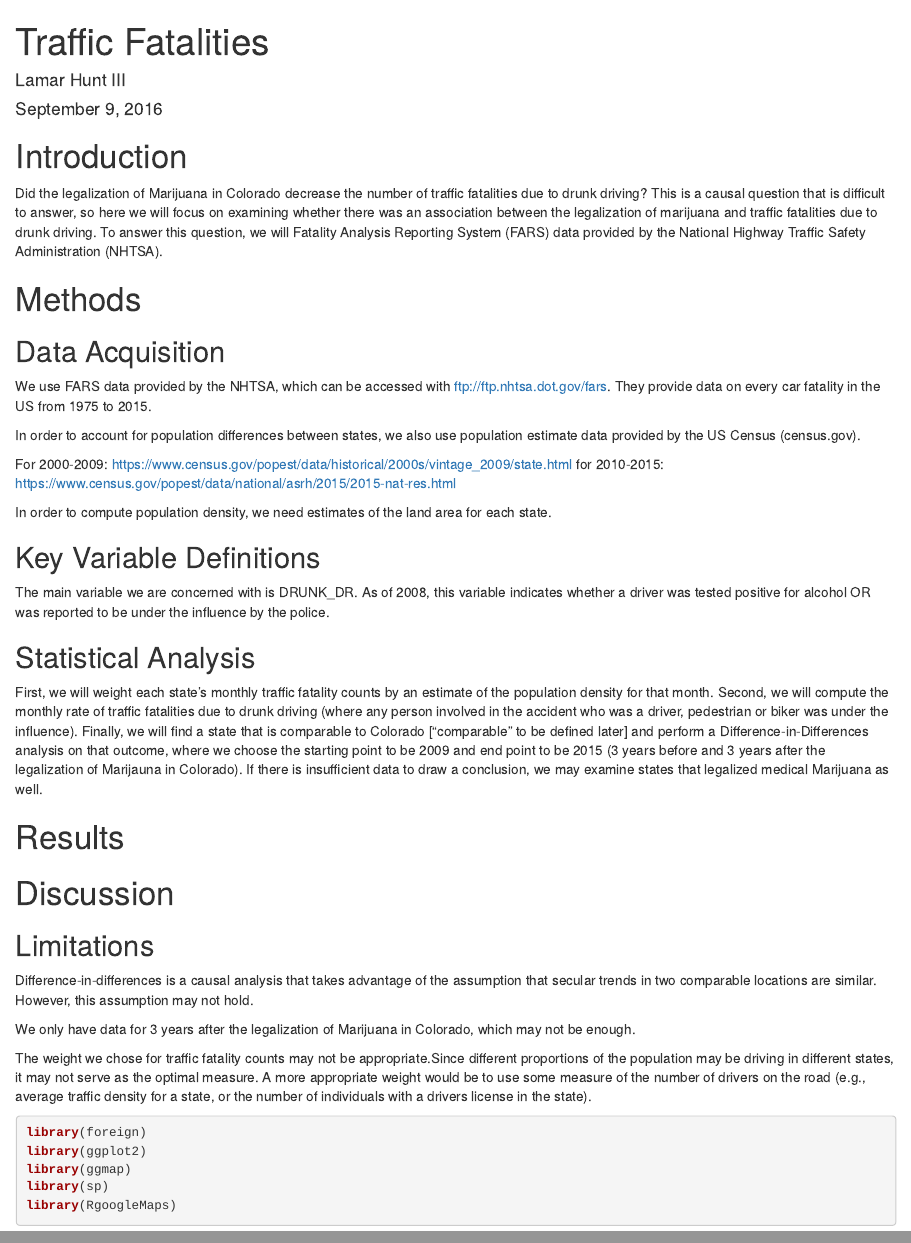
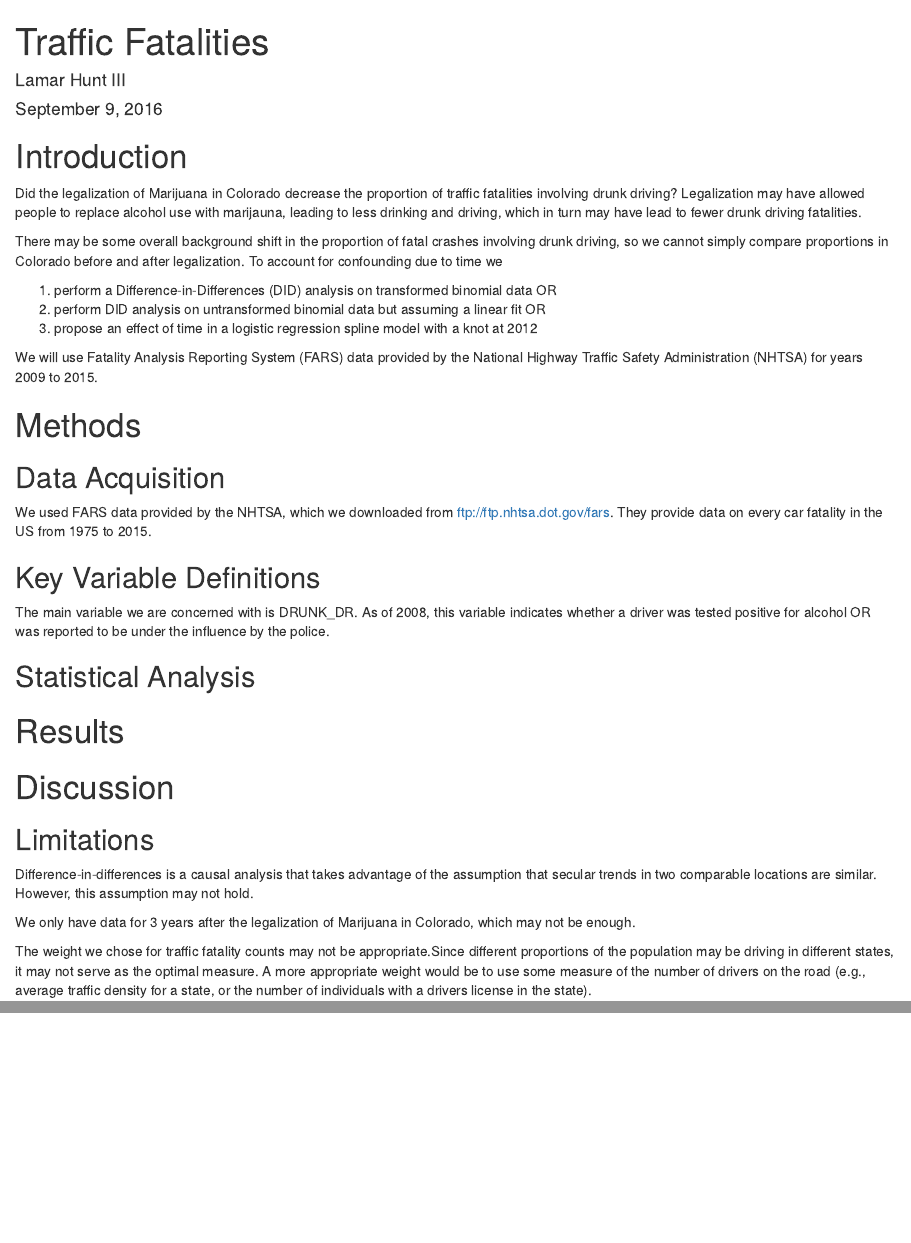
Before and after one commit to lhunt13/TrafficFatalities, an R Markdown document (TrafficFatalities.Rmd): the page in a window 1100 px wide, from its top, and a second part further down, joined at a grey line. Rendered offline with R 4.5, knitr and Pandoc, with nearby package versions.

Commit message:
Updata methods

````diff
--- a/TrafficFatalities.Rmd
+++ b/TrafficFatalities.Rmd
@@ -6,24 +6,24 @@ output: html_document
 ---
 
 # Introduction
-Did the legalization of Marijuana in Colorado decrease the number of traffic fatalities due to drunk driving? This is a causal question that is difficult to answer, so here we will focus on examining whether there was an association between the legalization of marijuana and traffic fatalities due to drunk driving. To answer this question, we will Fatality Analysis Reporting System (FARS) data provided by the National Highway Traffic Safety Administration (NHTSA).
+Did the legalization of Marijuana in Colorado decrease the proportion of traffic fatalities involving drunk driving? Legalization may have allowed people to replace alcohol use with marijauna, leading to less drinking and driving, which in turn may have lead to fewer drunk driving fatalities.
+
+There may be some overall background shift in the proportion of fatal crashes involving drunk driving, so we cannot simply compare proportions in Colorado before and after legalization. To account for confounding due to time we
+
+1. perform a Difference-in-Differences (DID) analysis on transformed binomial data OR
+2. perform DID analysis on untransformed binomial data but assuming a linear fit OR
+2. propose an effect of time in a logistic regression spline model with a knot at 2012
+
+We will use Fatality Analysis Reporting System (FARS) data provided by the National Highway Traffic Safety Administration (NHTSA) for years 2009 to 2015.
 
 # Methods
 ## Data Acquisition
-We use FARS data provided by the NHTSA, which can be accessed with ftp://ftp.nhtsa.dot.gov/fars. They provide data on every car fatality in the US from 1975 to 2015.
-
-In order to account for population differences between states, we also use population estimate data provided by the US Census (census.gov).
-
-For 2000-2009: https://www.census.gov/popest/data/historical/2000s/vintage_2009/state.html
-for 2010-2015: https://www.census.gov/popest/data/national/asrh/2015/2015-nat-res.html
-
-In order to compute population density, we need estimates of the land area for each state.
+We used FARS data provided by the NHTSA, which we downloaded from ftp://ftp.nhtsa.dot.gov/fars. They provide data on every car fatality in the US from 1975 to 2015.
 
 ## Key Variable Definitions
 The main variable we are concerned with is DRUNK_DR. As of 2008, this variable indicates whether a driver was tested positive for alcohol OR was reported to be under the influence by the police.
 
 ## Statistical Analysis
-First, we will weight each state's monthly traffic fatality counts by an estimate of the population density for that month. Second, we will compute the monthly rate of traffic fatalities due to drunk driving (where any person involved in the accident who was a driver, pedestrian or biker was under the influence). Finally, we will find a state that is comparable to Colorado ["comparable" to be defined later] and perform a Difference-in-Differences analysis on that outcome, where we choose the starting point to be 2009 and end point to be 2015 (3 years before and 3 years after the legalization of Marijauna in Colorado). If there is insufficient data to draw a conclusion, we may examine states that legalized medical Marijuana as well.
 
 # Results
 
@@ -37,9 +37,5 @@ The weight we chose for traffic fatality counts may not be appropriate.Since dif
 
 
 ```{r}
-library(foreign)
-library(ggplot2)
-library(ggmap)
-library(sp)
-library(RgoogleMaps)
+
 ```
````
